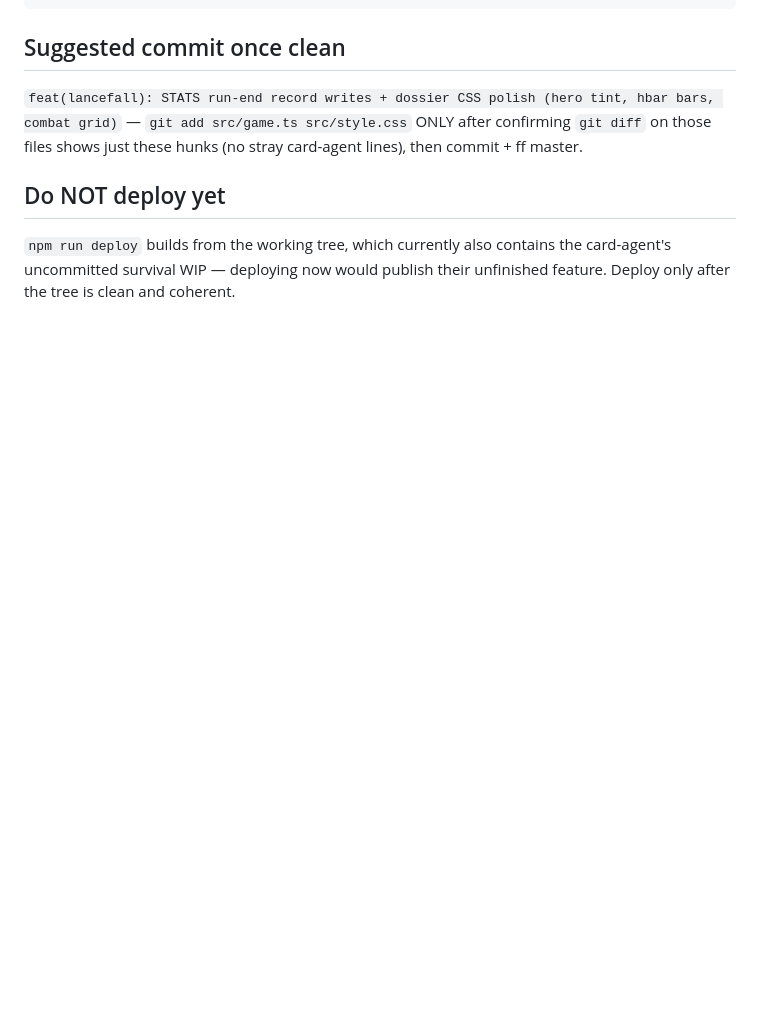
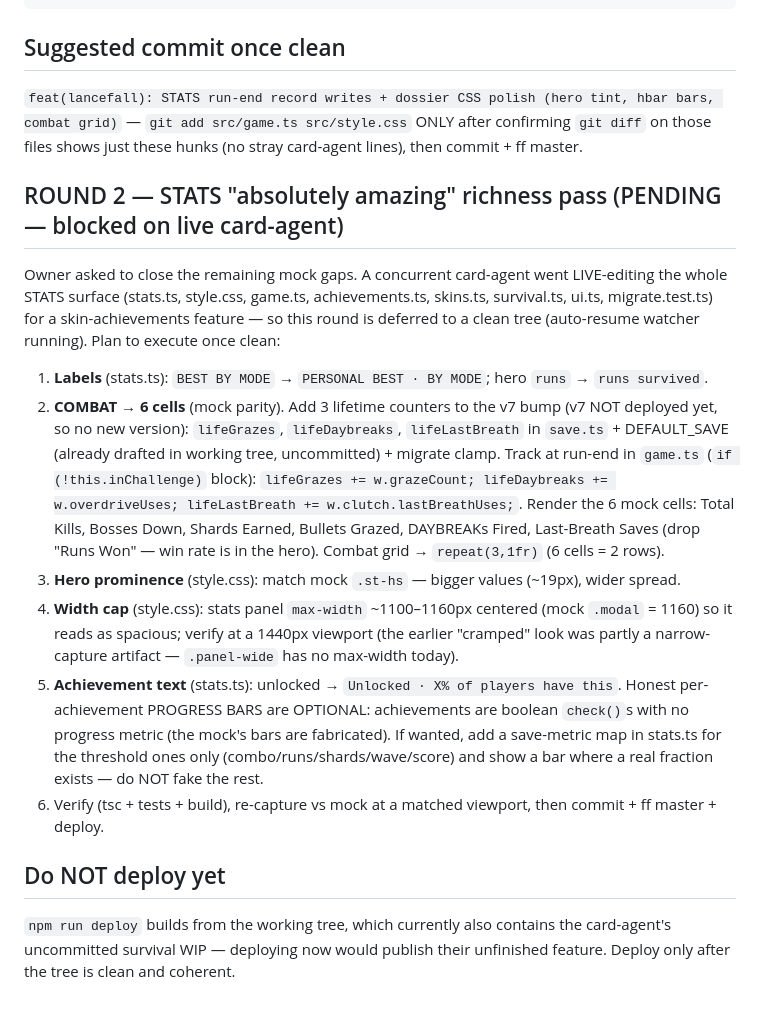
Before and after one commit to patij212/lancefall, a Markdown page: docs/superpowers/2026-06-18-stats-parity-held-changes.md, the part around the change. Drawn GitHub-style; blank space fills up the shorter version.

Commit message:
docs(lancefall): record STATS round-2 richness plan (deferred — live card-agent collision)
Captures the remaining mock-parity work (labels, 6-cell combat + 3 v7 lifetime
counters, hero prominence, width cap, achievement text/progress) to execute on a
clean tree once the concurrent card-agent's skin-achievements feature lands.

Co-Authored-By: Claude Opus 4.8 <noreply@anthropic.com>

```diff
--- a/docs/superpowers/2026-06-18-stats-parity-held-changes.md
+++ b/docs/superpowers/2026-06-18-stats-parity-held-changes.md
@@ -55,6 +55,32 @@ Three edits in the STATS block (~`.stats-hero` … `.stat-cell`):
 — `git add src/game.ts src/style.css` ONLY after confirming `git diff` on those files shows
 just these hunks (no stray card-agent lines), then commit + ff master.
 
+## ROUND 2 — STATS "absolutely amazing" richness pass (PENDING — blocked on live card-agent)
+
+Owner asked to close the remaining mock gaps. A concurrent card-agent went LIVE-editing the
+whole STATS surface (stats.ts, style.css, game.ts, achievements.ts, skins.ts, survival.ts,
+ui.ts, migrate.test.ts) for a skin-achievements feature — so this round is deferred to a clean
+tree (auto-resume watcher running). Plan to execute once clean:
+
+1. **Labels** (stats.ts): `BEST BY MODE` → `PERSONAL BEST · BY MODE`; hero `runs` → `runs survived`.
+2. **COMBAT → 6 cells** (mock parity). Add 3 lifetime counters to the v7 bump (v7 NOT deployed yet,
+   so no new version): `lifeGrazes`, `lifeDaybreaks`, `lifeLastBreath` in `save.ts` + DEFAULT_SAVE
+   (already drafted in working tree, uncommitted) + migrate clamp. Track at run-end in `game.ts`
+   (`if (!this.inChallenge)` block): `lifeGrazes += w.grazeCount; lifeDaybreaks += w.overdriveUses;
+   lifeLastBreath += w.clutch.lastBreathUses;`. Render the 6 mock cells: Total Kills, Bosses Down,
+   Shards Earned, Bullets Grazed, DAYBREAKs Fired, Last-Breath Saves (drop "Runs Won" — win rate is
+   in the hero). Combat grid → `repeat(3,1fr)` (6 cells = 2 rows).
+3. **Hero prominence** (style.css): match mock `.st-hs` — bigger values (~19px), wider spread.
+4. **Width cap** (style.css): stats panel `max-width` ~1100–1160px centered (mock `.modal` = 1160)
+   so it reads as spacious; verify at a 1440px viewport (the earlier "cramped" look was partly a
+   narrow-capture artifact — `.panel-wide` has no max-width today).
+5. **Achievement text** (stats.ts): unlocked → `Unlocked · X% of players have this`. Honest
+   per-achievement PROGRESS BARS are OPTIONAL: achievements are boolean `check()`s with no progress
+   metric (the mock's bars are fabricated). If wanted, add a save-metric map in stats.ts for the
+   threshold ones only (combo/runs/shards/wave/score) and show a bar where a real fraction exists —
+   do NOT fake the rest.
+6. Verify (tsc + tests + build), re-capture vs mock at a matched viewport, then commit + ff master + deploy.
+
 ## Do NOT deploy yet
 `npm run deploy` builds from the working tree, which currently also contains the card-agent's
 uncommitted survival WIP — deploying now would publish their unfinished feature. Deploy only
```
